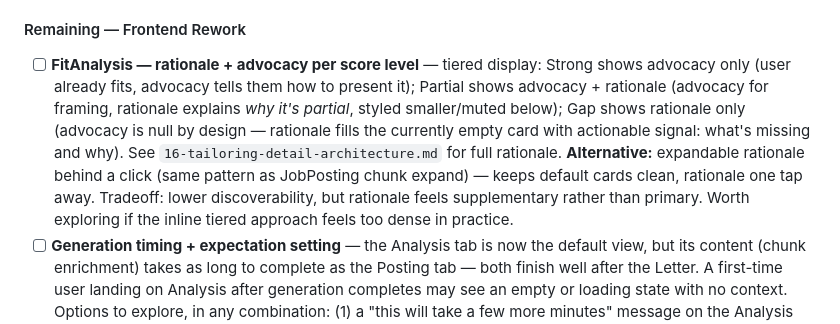
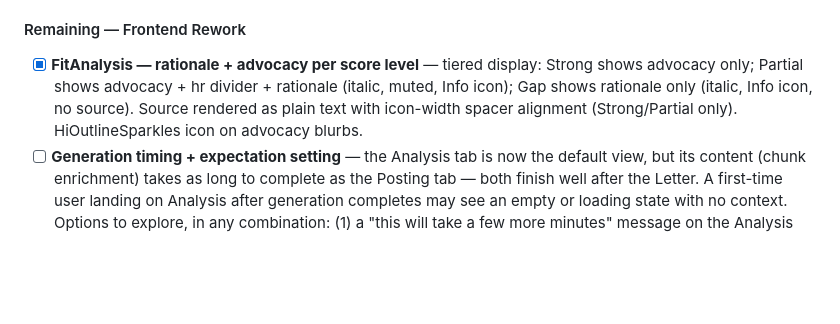
Before and after one commit to dunbarchara/tailord, a Markdown page: planning/11-adjusted-sprint-plan.md, the part around the change. Drawn GitHub-style; blank space fills up the shorter version.

Commit message:
planning update

```diff
--- a/planning/11-adjusted-sprint-plan.md
+++ b/planning/11-adjusted-sprint-plan.md
@@ -285,7 +285,7 @@ All authenticated dashboard pages redesigned to share a unified Mintlify-matched
 - [x] Page creation order enforced: when a Letter is the first export into a fresh container, a "Job Posting" stub page is created first (claiming the top Notion sidebar position). When the user later exports Posting, the stub is overwritten via `update_notion_page`. If Posting is exported first, no stub is needed.
 
 #### Remaining — Frontend Rework
-- [ ] **FitAnalysis — rationale + advocacy per score level** — tiered display: Strong shows advocacy only (user already fits, advocacy tells them how to present it); Partial shows advocacy + rationale (advocacy for framing, rationale explains *why it's partial*, styled smaller/muted below); Gap shows rationale only (advocacy is null by design — rationale fills the currently empty card with actionable signal: what's missing and why). See `16-tailoring-detail-architecture.md` for full rationale. **Alternative:** expandable rationale behind a click (same pattern as JobPosting chunk expand) — keeps default cards clean, rationale one tap away. Tradeoff: lower discoverability, but rationale feels supplementary rather than primary. Worth exploring if the inline tiered approach feels too dense in practice.
+- [x] **FitAnalysis — rationale + advocacy per score level** — tiered display: Strong shows advocacy only; Partial shows advocacy + hr divider + rationale (italic, muted, Info icon); Gap shows rationale only (italic, Info icon, no source). Source rendered as plain text with icon-width spacer alignment (Strong/Partial only). HiOutlineSparkles icon on advocacy blurbs.
 - [ ] **Generation timing + expectation setting** — the Analysis tab is now the default view, but its content (chunk enrichment) takes as long to complete as the Posting tab — both finish well after the Letter. A first-time user landing on Analysis after generation completes may see an empty or loading state with no context. Options to explore, in any combination: (1) a "this will take a few more minutes" message on the Analysis and Posting tabs while enrichment is pending, with a pointer to the Letter which is already available; (2) loading indicators on the Posting and Analysis tab labels themselves (spinner or pulsing dot) while enrichment is in progress; (3) a dismissible banner on the Analysis tab that surfaces when `enrichment_status` is pending/processing, explaining what's still running and when to check back; (4) auto-switch to the Letter tab immediately after generation completes so the user lands on ready content, with a subtle indicator that Analysis and Posting are still processing. The Letter is always ready first — lean into that as a "here's something to read right now" moment.
 - [ ] **Homepage `ProductPreview`** — still showing stylized mockup. Screenshot the real Analysis tab UI once satisfied with polish; consider showing both views (Analysis left, Enriched Posting right). See `16-tailoring-detail-architecture.md`.
 - [ ] Extend accent touchpoints to dashboard primary buttons and inline links (`--color-text-link`)
```
